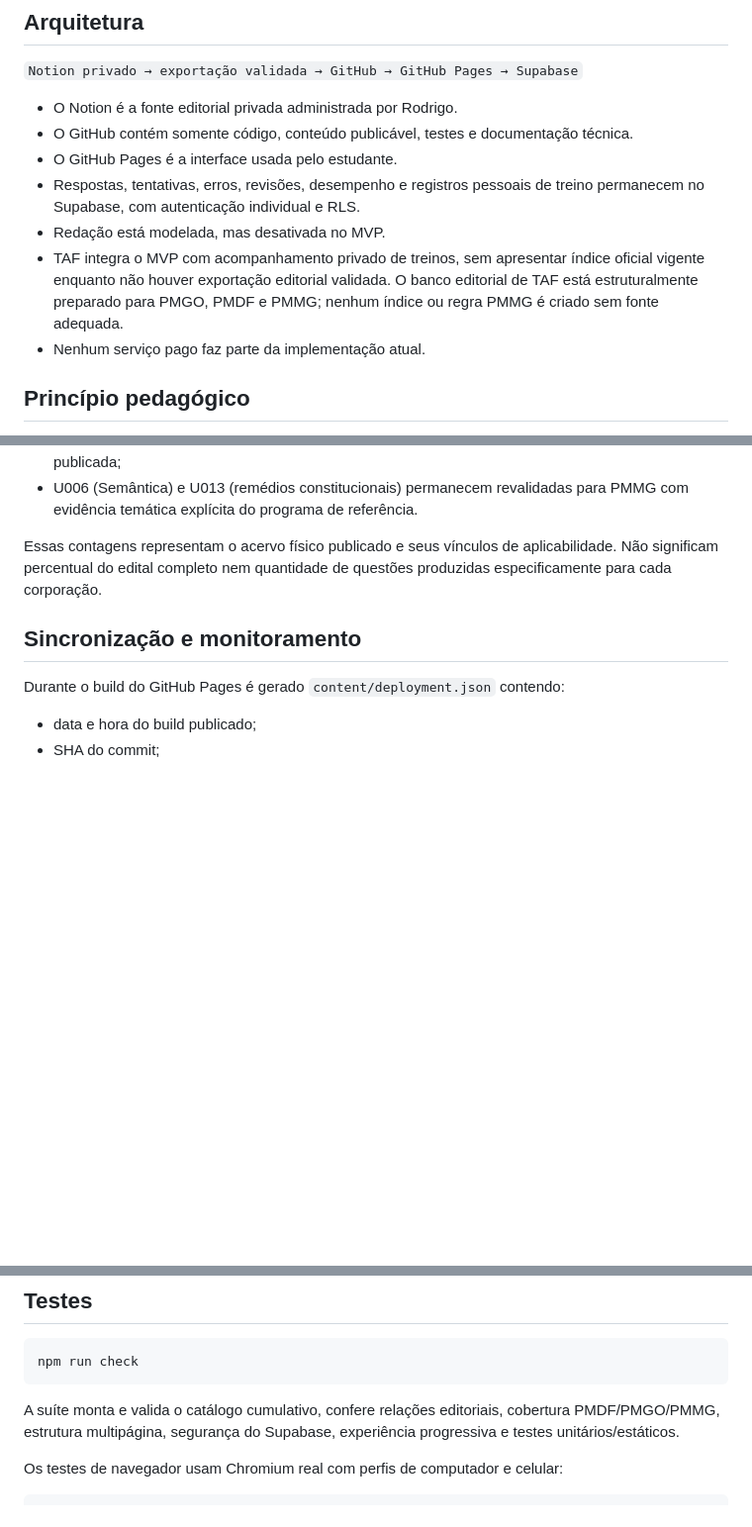
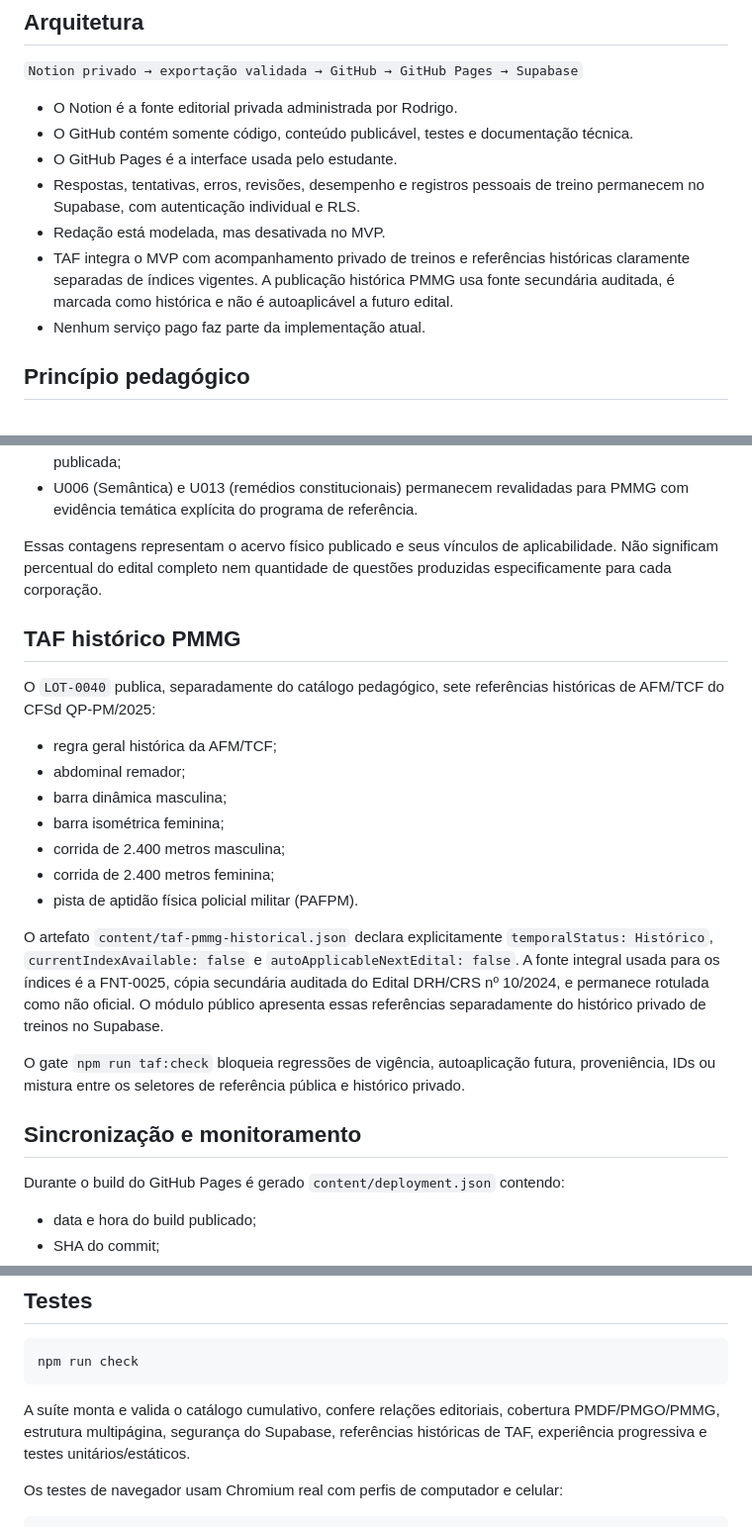
Before and after one commit to RodrigoRosaDantas/mychael-pm-estudos, a Markdown page: README.md, 3 parts joined by grey strips. Shown at 99% size. Drawn GitHub-style; blank space fills up the shorter version.

Commit message:
Sincroniza documentação do O6 PMMG (#58)
Atualiza README com LOT-0040, referências históricas PMMG, guardrails de vigência e gate taf:check, sem alterar código funcional ou catálogo.

````diff
--- a/README.md
+++ b/README.md
@@ -13,7 +13,7 @@ A integração curricular da PMMG faz parte oficialmente da governança do proje
 - O GitHub Pages é a interface usada pelo estudante.
 - Respostas, tentativas, erros, revisões, desempenho e registros pessoais de treino permanecem no Supabase, com autenticação individual e RLS.
 - Redação está modelada, mas desativada no MVP.
-- TAF integra o MVP com acompanhamento privado de treinos, sem apresentar índice oficial vigente enquanto não houver exportação editorial validada. O banco editorial de TAF está estruturalmente preparado para PMGO, PMDF e PMMG; nenhum índice ou regra PMMG é criado sem fonte adequada.
+- TAF integra o MVP com acompanhamento privado de treinos e referências históricas claramente separadas de índices vigentes. A publicação histórica PMMG usa fonte secundária auditada, é marcada como histórica e não é autoaplicável a futuro edital.
 - Nenhum serviço pago faz parte da implementação atual.
 
 ## Princípio pedagógico
@@ -96,6 +96,22 @@ Na camada atual de aplicabilidade:
 
 Essas contagens representam o acervo físico publicado e seus vínculos de aplicabilidade. Não significam percentual do edital completo nem quantidade de questões produzidas especificamente para cada corporação.
 
+## TAF histórico PMMG
+
+O `LOT-0040` publica, separadamente do catálogo pedagógico, sete referências históricas de AFM/TCF do CFSd QP-PM/2025:
+
+- regra geral histórica da AFM/TCF;
+- abdominal remador;
+- barra dinâmica masculina;
+- barra isométrica feminina;
+- corrida de 2.400 metros masculina;
+- corrida de 2.400 metros feminina;
+- pista de aptidão física policial militar (PAFPM).
+
+O artefato `content/taf-pmmg-historical.json` declara explicitamente `temporalStatus: Histórico`, `currentIndexAvailable: false` e `autoApplicableNextEdital: false`. A fonte integral usada para os índices é a FNT-0025, cópia secundária auditada do Edital DRH/CRS nº 10/2024, e permanece rotulada como não oficial. O módulo público apresenta essas referências separadamente do histórico privado de treinos no Supabase.
+
+O gate `npm run taf:check` bloqueia regressões de vigência, autoaplicação futura, proveniência, IDs ou mistura entre os seletores de referência pública e histórico privado.
+
 ## Sincronização e monitoramento
 
 Durante o build do GitHub Pages é gerado `content/deployment.json` contendo:
@@ -115,7 +131,7 @@ O CI executa um gate de cobertura: unidade publicada sem regra explícita de apl
 npm run check
 ```
 
-A suíte monta e valida o catálogo cumulativo, confere relações editoriais, cobertura PMDF/PMGO/PMMG, estrutura multipágina, segurança do Supabase, experiência progressiva e testes unitários/estáticos.
+A suíte monta e valida o catálogo cumulativo, confere relações editoriais, cobertura PMDF/PMGO/PMMG, estrutura multipágina, segurança do Supabase, referências históricas de TAF, experiência progressiva e testes unitários/estáticos.
 
 Os testes de navegador usam Chromium real com perfis de computador e celular:
 
````
Also changed, not shown: other parts of README.md (+1 -0 lines).
